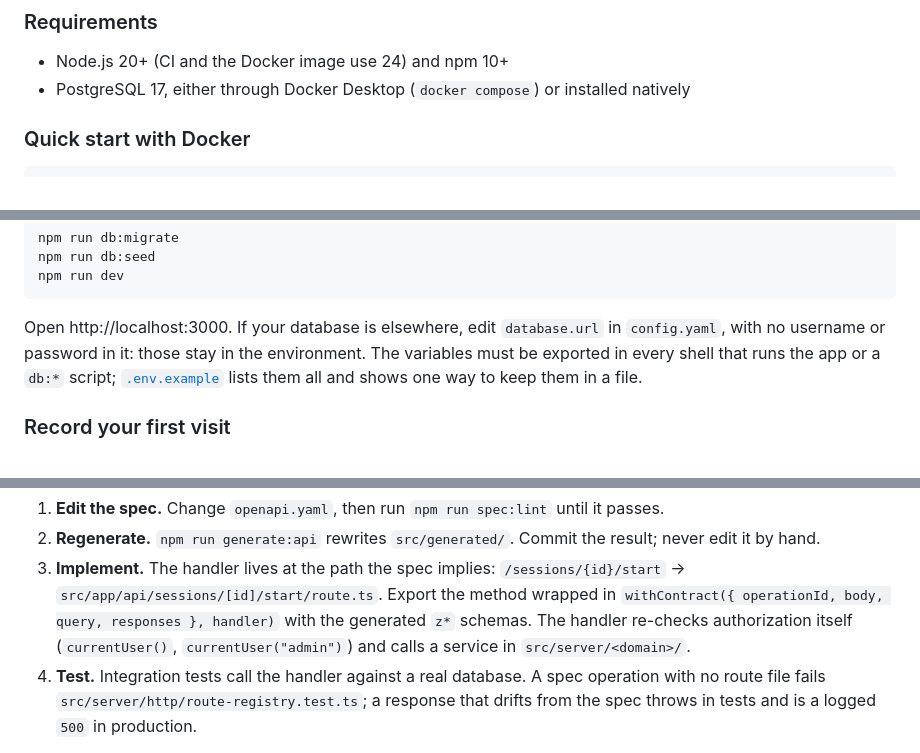
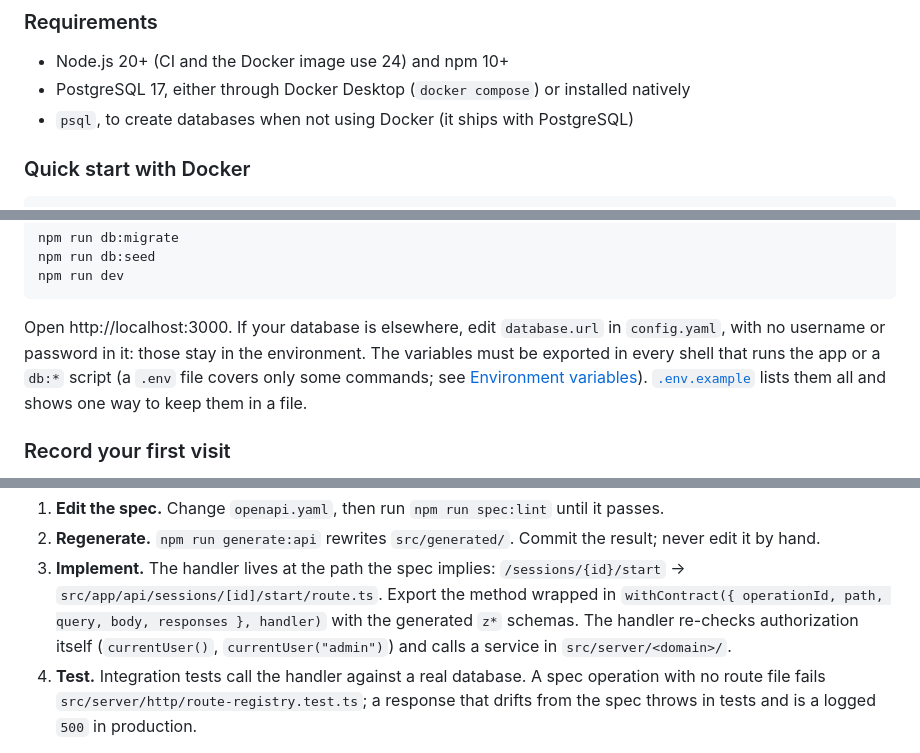
Before and after one commit to alphonsekoh/door-to-door, a Markdown page: README.md, 3 parts joined by grey strips. GitHub-like rendering.

```diff
--- a/README.md
+++ b/README.md
@@ -69,6 +69,7 @@ offline (D-33-13).
 
 - Node.js 20+ (CI and the Docker image use 24) and npm 10+
 - PostgreSQL 17, either through Docker Desktop (`docker compose`) or installed natively
+- `psql`, to create databases when not using Docker (it ships with PostgreSQL)
 
 ### Quick start with Docker
 
@@ -122,7 +123,8 @@ npm run dev
 
 Open http://localhost:3000. If your database is elsewhere, edit `database.url` in
 `config.yaml`, with no username or password in it: those stay in the environment. The
-variables must be exported in every shell that runs the app or a `db:*` script;
+variables must be exported in every shell that runs the app or a `db:*` script (a `.env`
+file covers only some commands; see [Environment variables](#environment-variables)).
 [`.env.example`](.env.example) lists them all and shows one way to keep them in a file.
 
 ### Record your first visit
@@ -230,8 +235,8 @@ To add or change an endpoint:
    never edit it by hand.
 3. **Implement.** The handler lives at the path the spec implies:
    `/sessions/{id}/start` → `src/app/api/sessions/[id]/start/route.ts`. Export the method
-   wrapped in `withContract({ operationId, body, query, responses }, handler)` with the
-   generated `z*` schemas. The handler re-checks authorization itself (`currentUser()`,
+   wrapped in `withContract({ operationId, path, query, body, responses }, handler)` with
+   the generated `z*` schemas. The handler re-checks authorization itself (`currentUser()`,
    `currentUser("admin")`) and calls a service in `src/server/<domain>/`.
 4. **Test.** Integration tests call the handler against a real database. A spec
    operation with no route file fails `src/server/http/route-registry.test.ts`; a
```
Also changed, not shown: other parts of README.md (+55 -29 lines), .claude/agents/reviewer.md (+3 -2 lines), docs/screenshots/admin-outing.png, docs/screenshots/outing.png, 1 other file.
